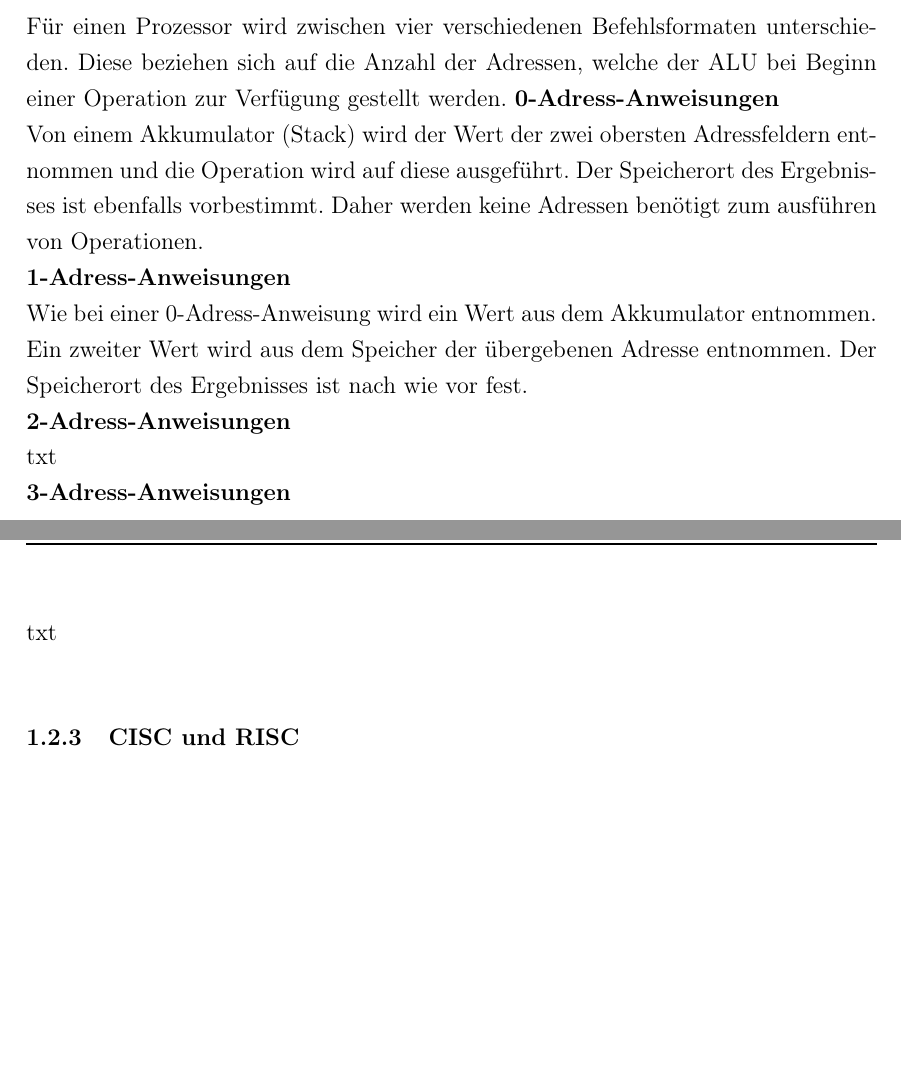
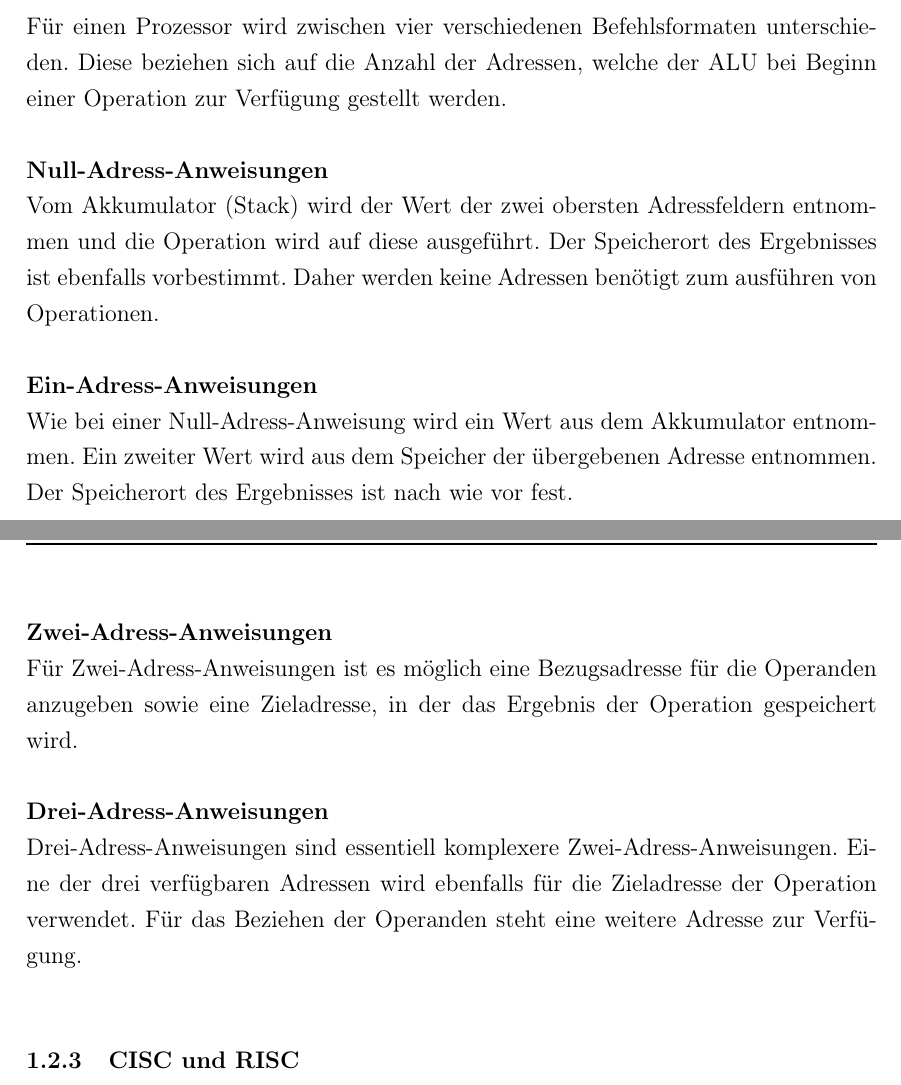
Before and after one commit to NicoSchrodt/8-Bit-Simulator, a LaTeX document (Dokumentation/Dokumentation_Studienarbeit.tex): two parts of pages 8 and 9 of 20 before the commit and two parts of pages 8 and 9 of 19 after it, joined at a grey line, cut so that both start at the same text, the shorter picture padded with empty space. Compiled offline with pdfLaTeX.

Commit message:
Supplemented 1.2.2; Formatted some text

```diff
--- a/Dokumentation/Dokumentation_Studienarbeit.tex
+++ b/Dokumentation/Dokumentation_Studienarbeit.tex
@@ -193,15 +193,15 @@ Der Programmspeicher eines Prozessors enthält die einzelnen Befehle, welche vom
 \textbf{Ein-/Ausgabewerk}\\
 Das Ein-/Ausgabewerk ist für die Kommunikation des Prozessors mit anderen Systemkomponenten verantwortlich.\\
 \subsubsection{Befehlsformate}
-Für einen Prozessor wird zwischen vier verschiedenen Befehlsformaten unterschieden. Diese beziehen sich auf die Anzahl der Adressen, welche der ALU bei Beginn einer Operation zur Verfügung gestellt werden.
-\textbf{0-Adress-Anweisungen}\\
-Von einem Akkumulator (Stack) wird der Wert der zwei obersten Adressfeldern entnommen und die Operation wird auf diese ausgeführt. Der Speicherort des Ergebnisses ist ebenfalls vorbestimmt. Daher werden keine Adressen benötigt zum ausführen von Operationen.\\
-\textbf{1-Adress-Anweisungen}\\
-Wie bei einer 0-Adress-Anweisung wird ein Wert aus dem Akkumulator entnommen. Ein zweiter Wert wird aus dem Speicher der übergebenen Adresse entnommen. Der Speicherort des Ergebnisses ist nach wie vor fest.\\
-\textbf{2-Adress-Anweisungen}\\
-txt\\
-\textbf{3-Adress-Anweisungen}\\
-txt\\
+Für einen Prozessor wird zwischen vier verschiedenen Befehlsformaten unterschieden. Diese beziehen sich auf die Anzahl der Adressen, welche der ALU bei Beginn einer Operation zur Verfügung gestellt werden.\\ \\
+\textbf{Null-Adress-Anweisungen}\\
+Vom Akkumulator (Stack) wird der Wert der zwei obersten Adressfeldern entnommen und die Operation wird auf diese ausgeführt. Der Speicherort des Ergebnisses ist ebenfalls vorbestimmt. Daher werden keine Adressen benötigt zum ausführen von Operationen.\\ \\
+\textbf{Ein-Adress-Anweisungen}\\
+Wie bei einer Null-Adress-Anweisung wird ein Wert aus dem Akkumulator entnommen. Ein zweiter Wert wird aus dem Speicher der übergebenen Adresse entnommen. Der Speicherort des Ergebnisses ist nach wie vor fest.\\
+\textbf{Zwei-Adress-Anweisungen}\\
+Für Zwei-Adress-Anweisungen ist es möglich eine Bezugsadresse für die Operanden anzugeben sowie eine Zieladresse, in der das Ergebnis der Operation gespeichert wird.\\ \\
+\textbf{Drei-Adress-Anweisungen}\\
+Drei-Adress-Anweisungen sind essentiell komplexere Zwei-Adress-Anweisungen. Eine der drei verfügbaren Adressen wird ebenfalls für die Zieladresse der Operation verwendet. Für das Beziehen der Operanden steht eine weitere Adresse zur Verfügung.\\
 
 \subsubsection{CISC und RISC}
 Von Andreas
```
Also changed, not shown: Dokumentation/Dokumentation_Studienarbeit.pdf, Dokumentation/Dokumentation_Studienarbeit.tex (23 more changed lines), 7 other files.
